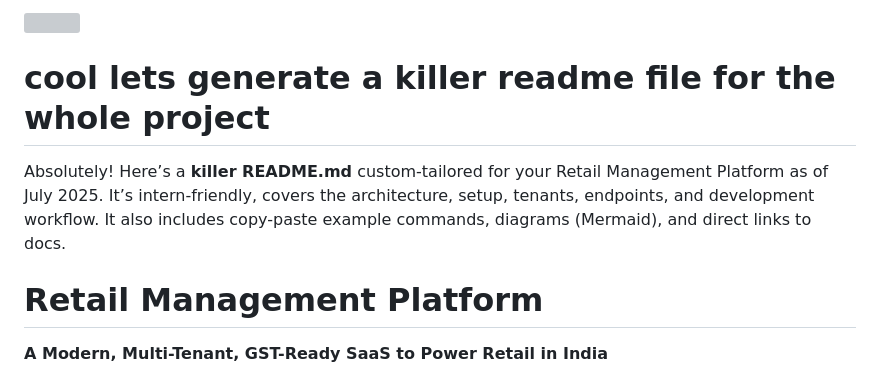
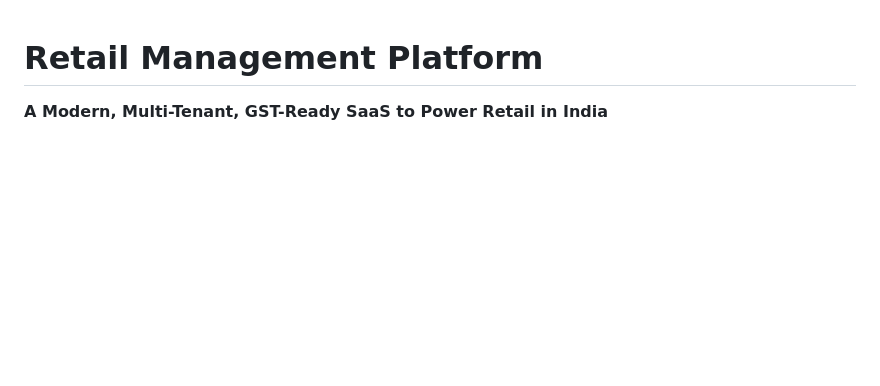
Before and after one commit to harsh-91/retail-service-app, a Markdown page: project-root/README.md, the part around the change. Rendered like a GitHub page; blank space fills up the shorter version; grey boxes are pictures that could not be loaded.

```diff
--- a/project-root/README.md
+++ b/project-root/README.md
@@ -1,9 +1,3 @@
-<img src="https://r2cdn.perplexity.ai/pplx-full-logo-primary-dark%402x.png" class="logo" width="120"/>
-
-# cool lets generate a killer readme file for the whole project
-
-Absolutely! Here’s a **killer README.md** custom-tailored for your Retail Management Platform as of July 2025. It’s intern-friendly, covers the architecture, setup, tenants, endpoints, and development workflow. It also includes copy-paste example commands, diagrams (Mermaid), and direct links to docs.
-
 # Retail Management Platform
 
 **A Modern, Multi-Tenant, GST-Ready SaaS to Power Retail in India**
```
